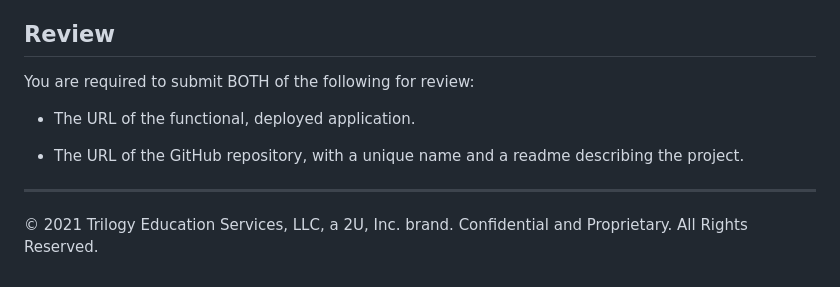
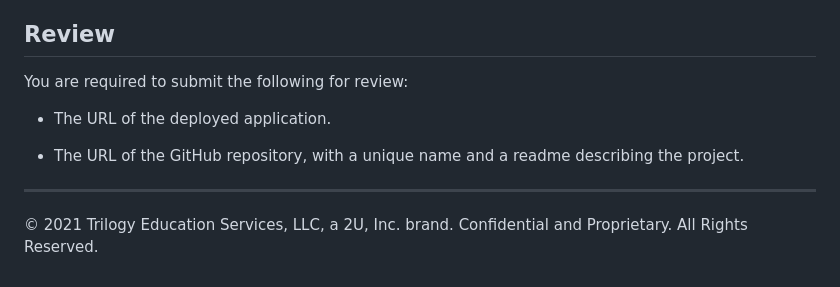
Before and after one commit to lanebpemberton/Password-Generator, a Markdown page: README.md, the part around one of its changes. Drawn GitHub-style.

```diff
--- a/README.md
+++ b/README.md
@@ -78,12 +82,11 @@ This homework is graded based on the following criteria:
 
 ## Review
 
-You are required to submit BOTH of the following for review:
+You are required to submit the following for review:
 
-* The URL of the functional, deployed application.
+* The URL of the deployed application.
 
 * The URL of the GitHub repository, with a unique name and a readme describing the project.
 
----
-
+- - -
 © 2021 Trilogy Education Services, LLC, a 2U, Inc. brand. Confidential and Proprietary. All Rights Reserved.
```
Also changed, not shown: other parts of README.md (+27 -23 lines), Assets/03-javascript-homework-demo.png (added), Assets/04-web-apis-homework-demo.gif (deleted), 3 other files.
